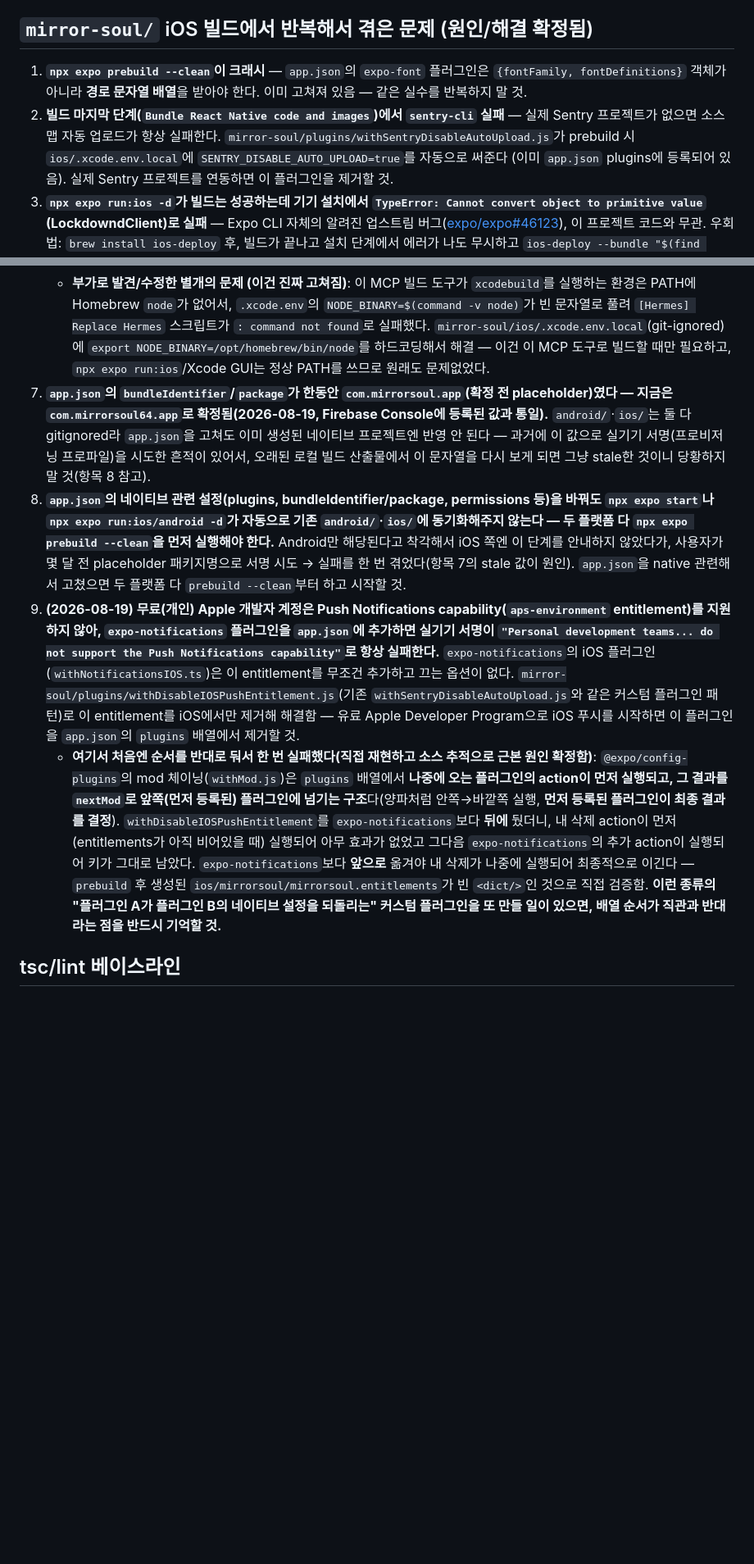
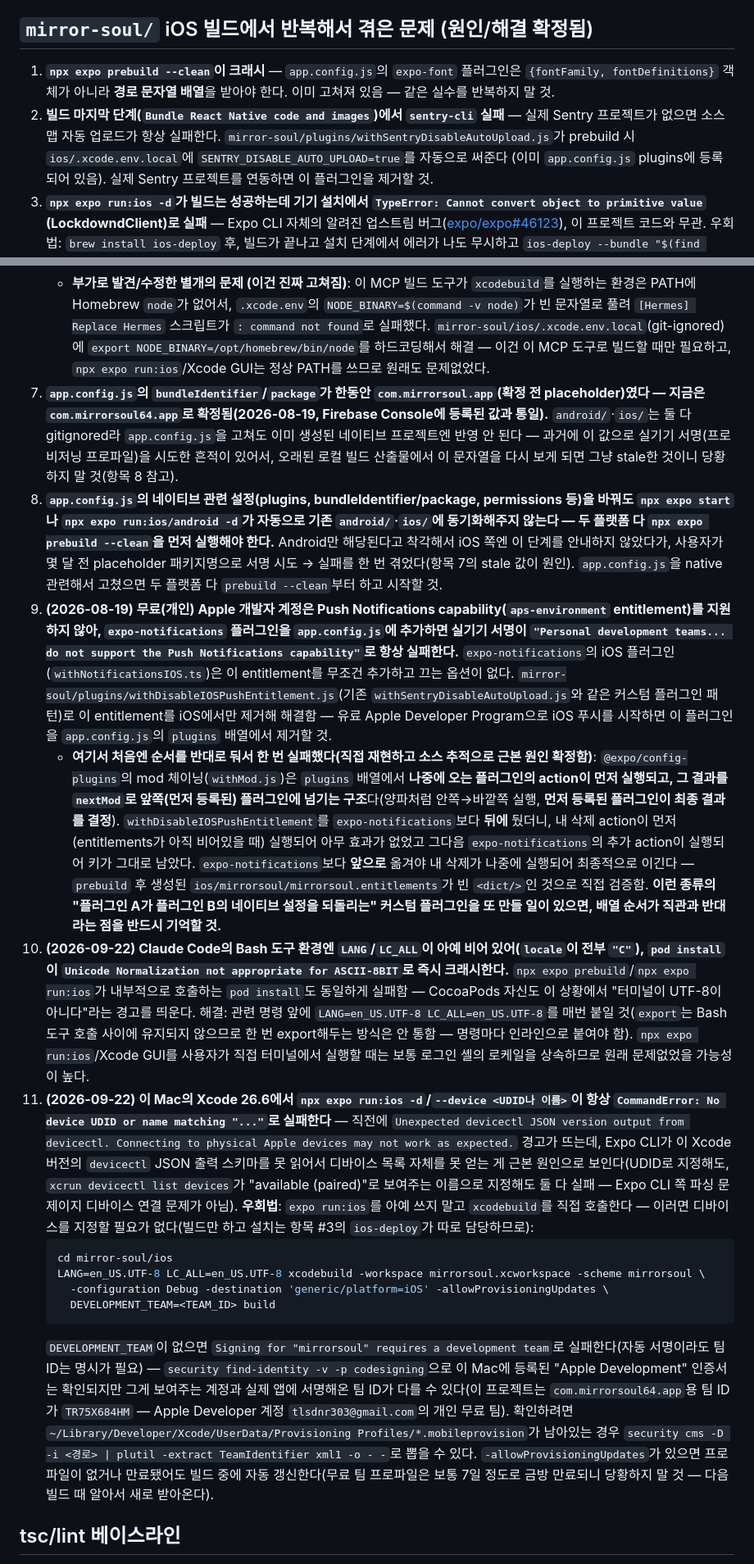
Before and after one commit to Mirror-Soul/RN, a Markdown page: CLAUDE.md, 2 parts joined by grey strips. Shown at 82% size. GitHub-like rendering; blank space fills up the shorter version.

Commit message:
docs: sync CLAUDE.md to app.config.js, document new iOS build issues
The app.json -> app.config.js references in items 1/2/7/8/9 were
already corrected in the working tree (uncommitted, predating this
commit) to match the conversion this branch's own ceacc2b makes real —
committing that alongside two newly-hit issues from actually building
this branch to a real device just now:

- item 10: this Bash tool's shell has no LANG/LC_ALL (locale forces
  "C"), which crashes `pod install` with a Unicode normalization error.
  Needs LANG=en_US.UTF-8 inlined per-command since exports don't
  persist across tool calls.
- item 11: expo-cli's device targeting (`run:ios -d`/--device) is
  fully broken on this Mac's Xcode 26.6 — it can't parse devicectl's
  JSON device list at all, so both UDID and name matching fail
  regardless of what's actually connected. Worked around by calling
  xcodebuild directly (no device needed for the build step) with an
  explicit DEVELOPMENT_TEAM, then handing off to ios-deploy per the
  existing item #3 workaround.

Co-Authored-By: Claude Sonnet 5 <noreply@anthropic.com>

````diff
--- a/CLAUDE.md
+++ b/CLAUDE.md
@@ -33,8 +33,8 @@ AI 트윈(얼굴/음성/성격 데이터로 만든 디지털 트윈) 기반 데
 
 ## `mirror-soul/` iOS 빌드에서 반복해서 겪은 문제 (원인/해결 확정됨)
 
-1. **`npx expo prebuild --clean`이 크래시** — `app.json`의 `expo-font` 플러그인은 `{fontFamily, fontDefinitions}` 객체가 아니라 **경로 문자열 배열**을 받아야 한다. 이미 고쳐져 있음 — 같은 실수를 반복하지 말 것.
-2. **빌드 마지막 단계(`Bundle React Native code and images`)에서 `sentry-cli` 실패** — 실제 Sentry 프로젝트가 없으면 소스맵 자동 업로드가 항상 실패한다. `mirror-soul/plugins/withSentryDisableAutoUpload.js`가 prebuild 시 `ios/.xcode.env.local`에 `SENTRY_DISABLE_AUTO_UPLOAD=true`를 자동으로 써준다 (이미 `app.json` plugins에 등록되어 있음). 실제 Sentry 프로젝트를 연동하면 이 플러그인을 제거할 것.
+1. **`npx expo prebuild --clean`이 크래시** — `app.config.js`의 `expo-font` 플러그인은 `{fontFamily, fontDefinitions}` 객체가 아니라 **경로 문자열 배열**을 받아야 한다. 이미 고쳐져 있음 — 같은 실수를 반복하지 말 것.
+2. **빌드 마지막 단계(`Bundle React Native code and images`)에서 `sentry-cli` 실패** — 실제 Sentry 프로젝트가 없으면 소스맵 자동 업로드가 항상 실패한다. `mirror-soul/plugins/withSentryDisableAutoUpload.js`가 prebuild 시 `ios/.xcode.env.local`에 `SENTRY_DISABLE_AUTO_UPLOAD=true`를 자동으로 써준다 (이미 `app.config.js` plugins에 등록되어 있음). 실제 Sentry 프로젝트를 연동하면 이 플러그인을 제거할 것.
 3. **`npx expo run:ios -d`가 빌드는 성공하는데 기기 설치에서 `TypeError: Cannot convert object to primitive value` (LockdowndClient)로 실패** — Expo CLI 자체의 알려진 업스트림 버그([expo/expo#46123](https://github.com/expo/expo/issues/46123)), 이 프로젝트 코드와 무관. 우회법: `brew install ios-deploy` 후, 빌드가 끝나고 설치 단계에서 에러가 나도 무시하고 `ios-deploy --bundle "$(find ~/Library/Developer/Xcode/DerivedData -maxdepth 1 -iname 'mirrorsoul-*' -print -quit)/Build/Products/Debug-iphoneos/mirrorsoul.app"`로 직접 설치한다. Xcode GUI에서 직접 Run 하는 것도 시도했으나 CocoaPods의 `[Hermes] Replace Hermes`/`[RNDeps] Replace React Native Dependencies` 스크립트가 CLI 빌드와 상태가 어긋나 실패하는 경우가 있어 **권장하지 않음** — CLI 빌드 + `ios-deploy` 조합이 가장 안정적이었다.
 4. **`npx expo install --fix` 이후 Metro가 `Cannot find module '@expo/metro-config/build/transform-worker/supervising-transform-worker.js'`로 크래시** — `npm install`을 짧은 간격으로 두 번 연달아 실행하면 `node_modules` 트리(및 Metro 캐시)가 일시적으로 꼬일 수 있다. 해결: `rm -rf node_modules && npm install` 후 `npx expo start --clear`로 캐시까지 초기화.
 5. **Android는 이 버그들과 무관** — `npx expo run:android -d`는 완전히 다른 코드 경로(adb)를 쓴다.
@@ -44,10 +44,19 @@ AI 트윈(얼굴/음성/성격 데이터로 만든 디지털 트윈) 기반 데
    - x86_64(Rosetta) 시뮬레이터로 우회도 시도했으나, 이 Mac엔애초에 x86_64 iOS 시뮬레이터 런타임 자체가 설치되어 있지 않다(`xcrun simctl list runtimes`에 전부 arm64 런타임만 있음) — 우회 불가능.
    - **결론: 이 상태로는 `mirrorsoul` 앱을 iOS 시뮬레이터에 빌드할 방법이 없다.** 유일한 실제 옵션: (a) 항목 #3의 기존 절차대로 **실기기(ios-deploy)로만 검증**, 또는 (b) `GoogleMLKit`/`MLKitFaceDetection`/`MLKitCommon`/`MLKitVision`을 Apple Silicon 시뮬레이터 슬라이스를 제공하는 최신 버전으로 업그레이드(`pod update`, 별도 세션에서 신중히 검증 필요 — 다른 pod와의 호환성 깨질 위험 있음), 또는 (c) MLKit을 시뮬레이터 빌드에서만 조건부로 제외하는 Podfile 구성(복잡함, 얼굴 스캔 관련 코드는 시뮬레이터에서 테스트 불가하게 됨).
    - **부가로 발견/수정한 별개의 문제 (이건 진짜 고쳐짐)**: 이 MCP 빌드 도구가 `xcodebuild`를 실행하는 환경은 PATH에 Homebrew `node`가 없어서, `.xcode.env`의 `NODE_BINARY=$(command -v node)`가 빈 문자열로 풀려 `[Hermes] Replace Hermes` 스크립트가 `: command not found`로 실패했다. `mirror-soul/ios/.xcode.env.local`(git-ignored)에 `export NODE_BINARY=/opt/homebrew/bin/node`를 하드코딩해서 해결 — 이건 이 MCP 도구로 빌드할 때만 필요하고, `npx expo run:ios`/Xcode GUI는 정상 PATH를 쓰므로 원래도 문제없었다.
-7. **`app.json`의 `bundleIdentifier`/`package`가 한동안 `com.mirrorsoul.app`(확정 전 placeholder)였다 — 지금은 `com.mirrorsoul64.app`로 확정됨(2026-08-19, Firebase Console에 등록된 값과 통일).** `android/`·`ios/`는 둘 다 gitignored라 `app.json`을 고쳐도 이미 생성된 네이티브 프로젝트엔 반영 안 된다 — 과거에 이 값으로 실기기 서명(프로비저닝 프로파일)을 시도한 흔적이 있어서, 오래된 로컬 빌드 산출물에서 이 문자열을 다시 보게 되면 그냥 stale한 것이니 당황하지 말 것(항목 8 참고).
-8. **`app.json`의 네이티브 관련 설정(plugins, bundleIdentifier/package, permissions 등)을 바꿔도 `npx expo start`나 `npx expo run:ios/android -d`가 자동으로 기존 `android/`·`ios/`에 동기화해주지 않는다 — 두 플랫폼 다 `npx expo prebuild --clean`을 먼저 실행해야 한다.** Android만 해당된다고 착각해서 iOS 쪽엔 이 단계를 안내하지 않았다가, 사용자가 몇 달 전 placeholder 패키지명으로 서명 시도 → 실패를 한 번 겪었다(항목 7의 stale 값이 원인). `app.json`을 native 관련해서 고쳤으면 두 플랫폼 다 `prebuild --clean`부터 하고 시작할 것.
-9. **(2026-08-19) 무료(개인) Apple 개발자 계정은 Push Notifications capability(`aps-environment` entitlement)를 지원하지 않아, `expo-notifications` 플러그인을 `app.json`에 추가하면 실기기 서명이 `"Personal development teams... do not support the Push Notifications capability"`로 항상 실패한다.** `expo-notifications`의 iOS 플러그인(`withNotificationsIOS.ts`)은 이 entitlement를 무조건 추가하고 끄는 옵션이 없다. `mirror-soul/plugins/withDisableIOSPushEntitlement.js`(기존 `withSentryDisableAutoUpload.js`와 같은 커스텀 플러그인 패턴)로 이 entitlement를 iOS에서만 제거해 해결함 — 유료 Apple Developer Program으로 iOS 푸시를 시작하면 이 플러그인을 `app.json`의 `plugins` 배열에서 제거할 것.
+7. **`app.config.js`의 `bundleIdentifier`/`package`가 한동안 `com.mirrorsoul.app`(확정 전 placeholder)였다 — 지금은 `com.mirrorsoul64.app`로 확정됨(2026-08-19, Firebase Console에 등록된 값과 통일).** `android/`·`ios/`는 둘 다 gitignored라 `app.config.js`을 고쳐도 이미 생성된 네이티브 프로젝트엔 반영 안 된다 — 과거에 이 값으로 실기기 서명(프로비저닝 프로파일)을 시도한 흔적이 있어서, 오래된 로컬 빌드 산출물에서 이 문자열을 다시 보게 되면 그냥 stale한 것이니 당황하지 말 것(항목 8 참고).
+8. **`app.config.js`의 네이티브 관련 설정(plugins, bundleIdentifier/package, permissions 등)을 바꿔도 `npx expo start`나 `npx expo run:ios/android -d`가 자동으로 기존 `android/`·`ios/`에 동기화해주지 않는다 — 두 플랫폼 다 `npx expo prebuild --clean`을 먼저 실행해야 한다.** Android만 해당된다고 착각해서 iOS 쪽엔 이 단계를 안내하지 않았다가, 사용자가 몇 달 전 placeholder 패키지명으로 서명 시도 → 실패를 한 번 겪었다(항목 7의 stale 값이 원인). `app.config.js`을 native 관련해서 고쳤으면 두 플랫폼 다 `prebuild --clean`부터 하고 시작할 것.
+9. **(2026-08-19) 무료(개인) Apple 개발자 계정은 Push Notifications capability(`aps-environment` entitlement)를 지원하지 않아, `expo-notifications` 플러그인을 `app.config.js`에 추가하면 실기기 서명이 `"Personal development teams... do not support the Push Notifications capability"`로 항상 실패한다.** `expo-notifications`의 iOS 플러그인(`withNotificationsIOS.ts`)은 이 entitlement를 무조건 추가하고 끄는 옵션이 없다. `mirror-soul/plugins/withDisableIOSPushEntitlement.js`(기존 `withSentryDisableAutoUpload.js`와 같은 커스텀 플러그인 패턴)로 이 entitlement를 iOS에서만 제거해 해결함 — 유료 Apple Developer Program으로 iOS 푸시를 시작하면 이 플러그인을 `app.config.js`의 `plugins` 배열에서 제거할 것.
    - **여기서 처음엔 순서를 반대로 둬서 한 번 실패했다(직접 재현하고 소스 추적으로 근본 원인 확정함)**: `@expo/config-plugins`의 mod 체이닝(`withMod.js`)은 `plugins` 배열에서 **나중에 오는 플러그인의 action이 먼저 실행되고, 그 결과를 `nextMod`로 앞쪽(먼저 등록된) 플러그인에 넘기는 구조**다(양파처럼 안쪽→바깥쪽 실행, **먼저 등록된 플러그인이 최종 결과를 결정**). `withDisableIOSPushEntitlement`를 `expo-notifications`보다 **뒤에** 뒀더니, 내 삭제 action이 먼저(entitlements가 아직 비어있을 때) 실행되어 아무 효과가 없었고 그다음 `expo-notifications`의 추가 action이 실행되어 키가 그대로 남았다. `expo-notifications`보다 **앞으로** 옮겨야 내 삭제가 나중에 실행되어 최종적으로 이긴다 — `prebuild` 후 생성된 `ios/mirrorsoul/mirrorsoul.entitlements`가 빈 `<dict/>`인 것으로 직접 검증함. **이런 종류의 "플러그인 A가 플러그인 B의 네이티브 설정을 되돌리는" 커스텀 플러그인을 또 만들 일이 있으면, 배열 순서가 직관과 반대라는 점을 반드시 기억할 것.**
+10. **(2026-09-22) Claude Code의 Bash 도구 환경엔 `LANG`/`LC_ALL`이 아예 비어 있어(`locale`이 전부 `"C"`), `pod install`이 `Unicode Normalization not appropriate for ASCII-8BIT`로 즉시 크래시한다.** `npx expo prebuild`/`npx expo run:ios`가 내부적으로 호출하는 `pod install`도 동일하게 실패함 — CocoaPods 자신도 이 상황에서 "터미널이 UTF-8이 아니다"라는 경고를 띄운다. 해결: 관련 명령 앞에 `LANG=en_US.UTF-8 LC_ALL=en_US.UTF-8`를 매번 붙일 것(`export`는 Bash 도구 호출 사이에 유지되지 않으므로 한 번 export해두는 방식은 안 통함 — 명령마다 인라인으로 붙여야 함). `npx expo run:ios`/Xcode GUI를 사용자가 직접 터미널에서 실행할 때는 보통 로그인 셸의 로케일을 상속하므로 원래 문제없었을 가능성이 높다.
+11. **(2026-09-22) 이 Mac의 Xcode 26.6에서 `npx expo run:ios -d`/`--device <UDID나 이름>`이 항상 `CommandError: No device UDID or name matching "..."`로 실패한다** — 직전에 `Unexpected devicectl JSON version output from devicectl. Connecting to physical Apple devices may not work as expected.` 경고가 뜨는데, Expo CLI가 이 Xcode 버전의 `devicectl` JSON 출력 스키마를 못 읽어서 디바이스 목록 자체를 못 얻는 게 근본 원인으로 보인다(UDID로 지정해도, `xcrun devicectl list devices`가 "available (paired)"로 보여주는 이름으로 지정해도 둘 다 실패 — Expo CLI 쪽 파싱 문제이지 디바이스 연결 문제가 아님). **우회법**: `expo run:ios`를 아예 쓰지 말고 `xcodebuild`를 직접 호출한다 — 이러면 디바이스를 지정할 필요가 없다(빌드만 하고 설치는 항목 #3의 `ios-deploy`가 따로 담당하므로):
+    ```bash
+    cd mirror-soul/ios
+    LANG=en_US.UTF-8 LC_ALL=en_US.UTF-8 xcodebuild -workspace mirrorsoul.xcworkspace -scheme mirrorsoul \
+      -configuration Debug -destination 'generic/platform=iOS' -allowProvisioningUpdates \
+      DEVELOPMENT_TEAM=<TEAM_ID> build
+    ```
+    `DEVELOPMENT_TEAM`이 없으면 `Signing for "mirrorsoul" requires a development team`로 실패한다(자동 서명이라도 팀 ID는 명시가 필요) — `security find-identity -v -p codesigning`으로 이 Mac에 등록된 "Apple Development" 인증서는 확인되지만 그게 보여주는 계정과 실제 앱에 서명해온 팀 ID가 다를 수 있다(이 프로젝트는 `com.mirrorsoul64.app`용 팀 ID가 `TR75X684HM` — Apple Developer 계정 `tlsdnr303@gmail.com`의 개인 무료 팀). 확인하려면 `~/Library/Developer/Xcode/UserData/Provisioning Profiles/*.mobileprovision`가 남아있는 경우 `security cms -D -i <경로> | plutil -extract TeamIdentifier xml1 -o - -`로 뽑을 수 있다. `-allowProvisioningUpdates`가 있으면 프로파일이 없거나 만료됐어도 빌드 중에 자동 갱신한다(무료 팀 프로파일은 보통 7일 정도로 금방 만료되니 당황하지 말 것 — 다음 빌드 때 알아서 새로 받아온다).
 
 ## tsc/lint 베이스라인
 
````
